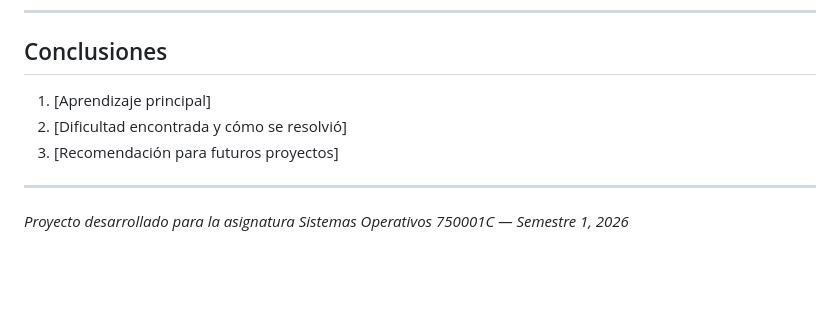
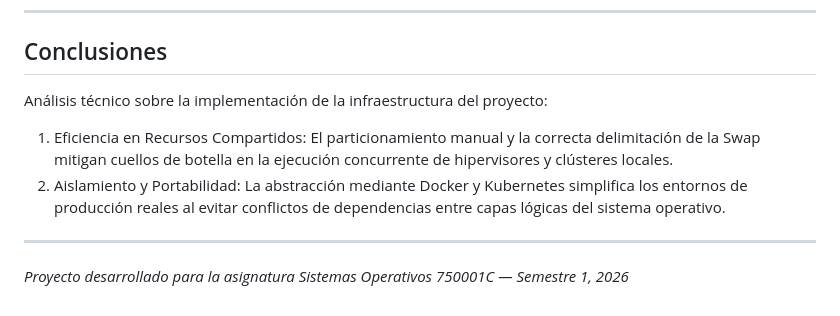
Before and after one commit to valeriarodriguezloaiza-debug/proyecto-final-grupo5, a Markdown page: README.md, the part around the change. Drawn GitHub-style; blank space fills up the shorter version.

```diff
--- a/README.md
+++ b/README.md
@@ -144,10 +144,10 @@ minikube service nginx --url
 
 ## Conclusiones
 
-1. [Aprendizaje principal]
-2. [Dificultad encontrada y cómo se resolvió]
-3. [Recomendación para futuros proyectos]
+Análisis técnico sobre la implementación de la infraestructura del proyecto:
 
+1. Eficiencia en Recursos Compartidos: El particionamiento manual y la correcta delimitación de la Swap mitigan cuellos de botella en la ejecución concurrente de hipervisores y clústeres locales.
+2. Aislamiento y Portabilidad: La abstracción mediante Docker y Kubernetes simplifica los entornos de producción reales al evitar conflictos de dependencias entre capas lógicas del sistema operativo.
 ---
 
 *Proyecto desarrollado para la asignatura Sistemas Operativos 750001C — Semestre 1, 2026*
```
